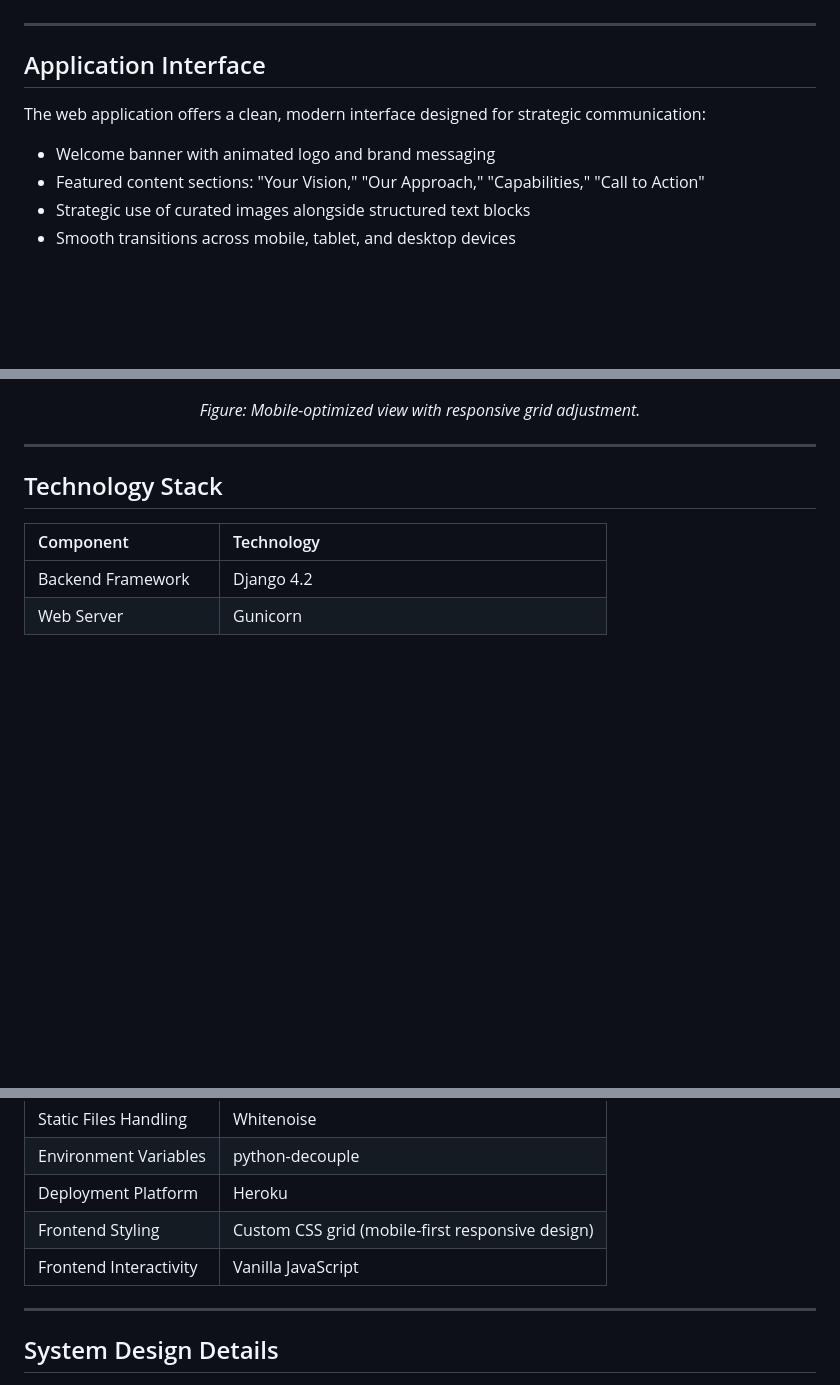
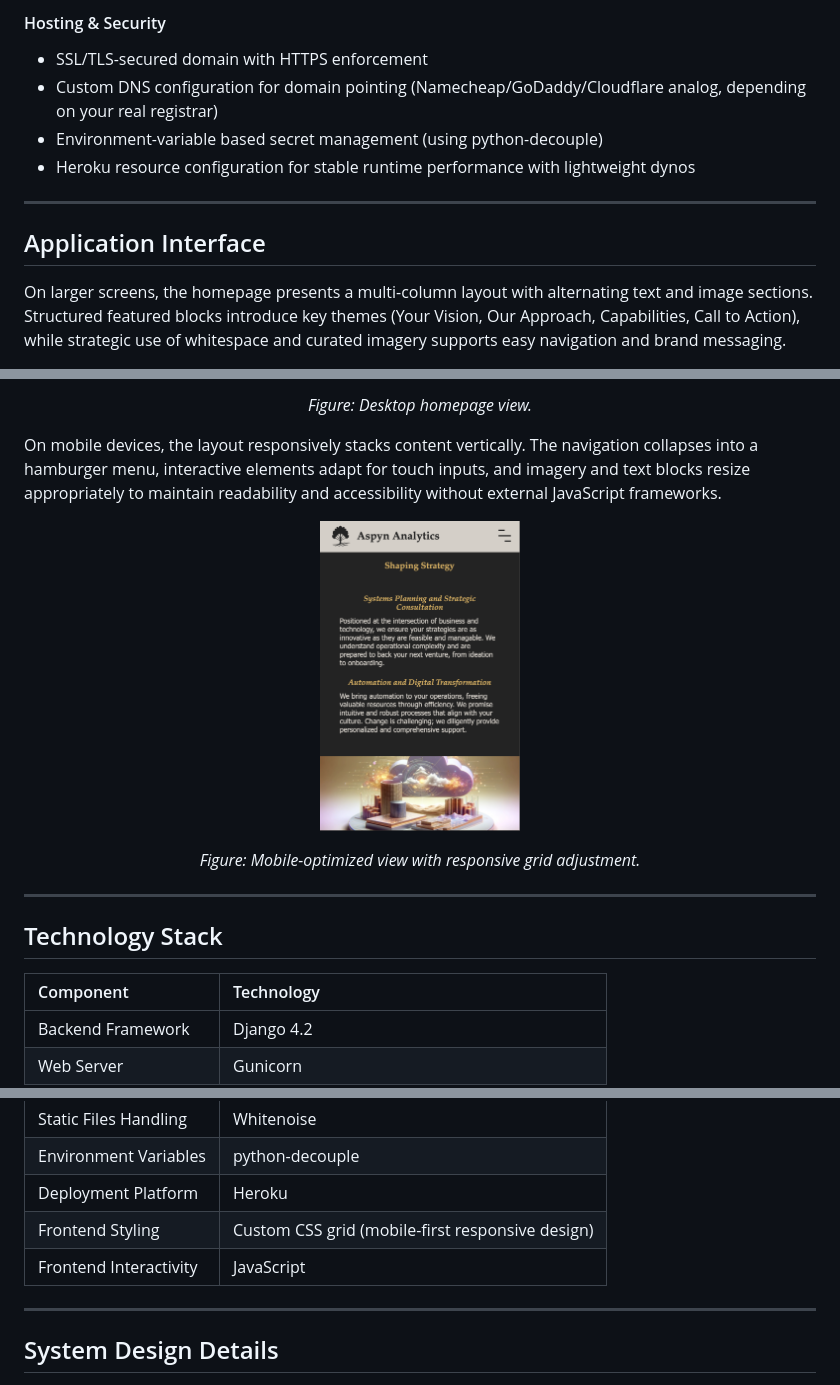
Before and after one commit to ProjectsPortal/consulting-firm-webapp, a Markdown page: README.md, 3 parts joined by grey strips. Rendered like a GitHub page; pictures changed too: assets/mobile_interface.png (added); blank space fills up the shorter version.

```diff
--- a/README.md
+++ b/README.md
@@ -37,13 +62,13 @@ A live version is hosted [here](https://yourdomainhere.com) (HTTPS-secured).
+#### Hosting & Security
+- SSL/TLS-secured domain with HTTPS enforcement
+- Custom DNS configuration for domain pointing (Namecheap/GoDaddy/Cloudflare analog, depending on your real registrar)
+- Environment-variable based secret management (using python-decouple)
+- Heroku resource configuration for stable runtime performance with lightweight dynos
 
 ---
 
 ## Application Interface
 
-The web application offers a clean, modern interface designed for strategic communication:
-
-- Welcome banner with animated logo and brand messaging
-- Featured content sections: "Your Vision," "Our Approach," "Capabilities," "Call to Action"
-- Strategic use of curated images alongside structured text blocks
-- Smooth transitions across mobile, tablet, and desktop devices
+On larger screens, the homepage presents a multi-column layout with alternating text and image sections. Structured featured blocks introduce key themes (Your Vision, Our Approach, Capabilities, Call to Action), while strategic use of whitespace and curated imagery supports easy navigation and brand messaging.
 
 <p align="center">
@@ -51,5 +76,13 @@ The web application offers a clean, modern interface designed for strategic comm
 </p>
+<p align="center"><em>Figure: Desktop homepage view.</em></p>
 
+
+On mobile devices, the layout responsively stacks content vertically. The navigation collapses into a hamburger menu, interactive elements adapt for touch inputs, and imagery and text blocks resize appropriately to maintain readability and accessibility without external JavaScript frameworks.
+
+
+<p align="center">
+  <img src="assets/mobile_interface.png" alt="Mobile Homepage" width="200"/>
+</p>
 <p align="center"><em>Figure: Mobile-optimized view with responsive grid adjustment.</em></p>
 
 ---
@@ -64,7 +97,7 @@ The web application offers a clean, modern interface designed for strategic comm
 | Environment Variables  | python-decouple                                  |
 | Deployment Platform    | Heroku                                           |
 | Frontend Styling       | Custom CSS grid (mobile-first responsive design) |
-| Frontend Interactivity | Vanilla JavaScript                               |
+| Frontend Interactivity | JavaScript                               |
 
 ---
 
```
Also changed, not shown: other parts of README.md (+52 -63 lines), 1 other file.
